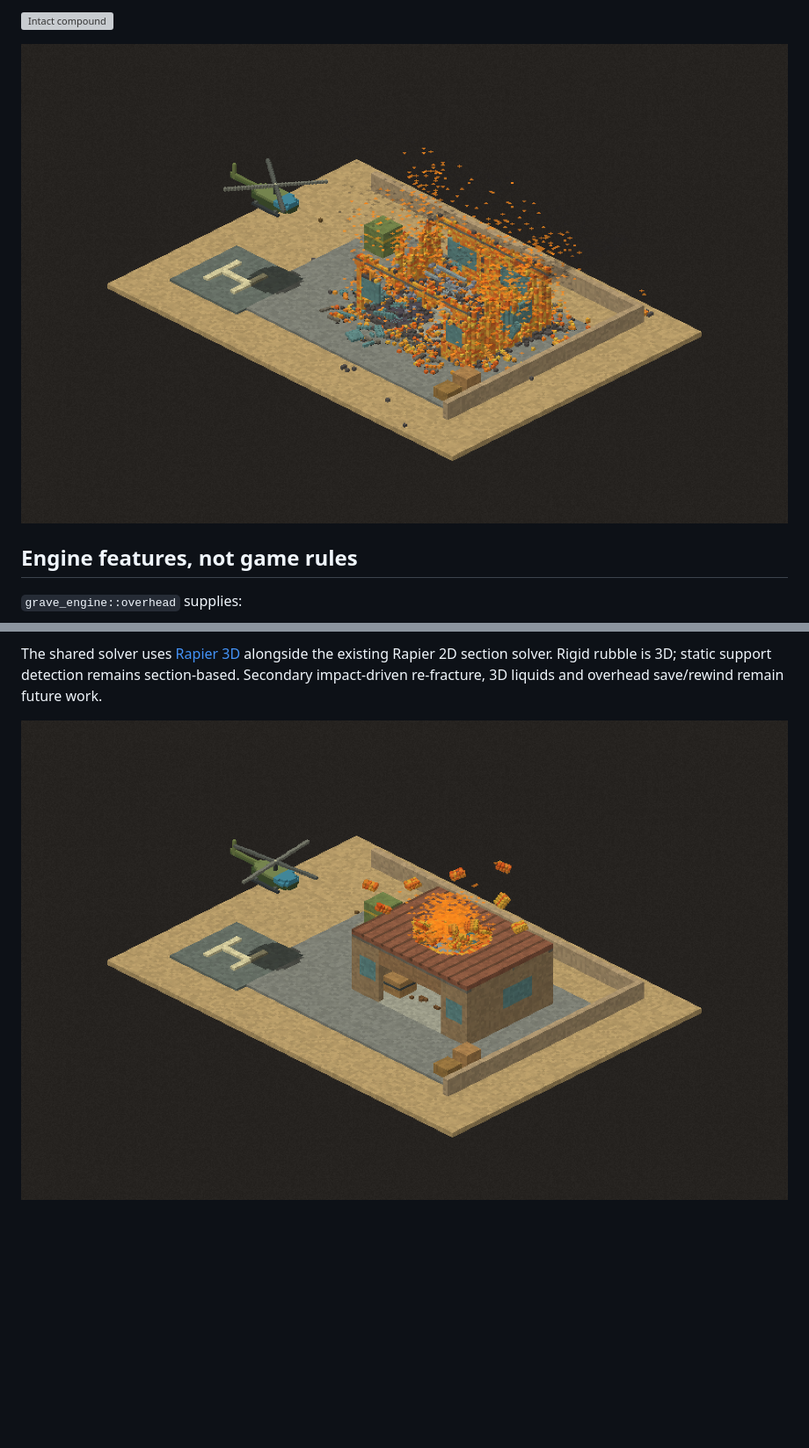
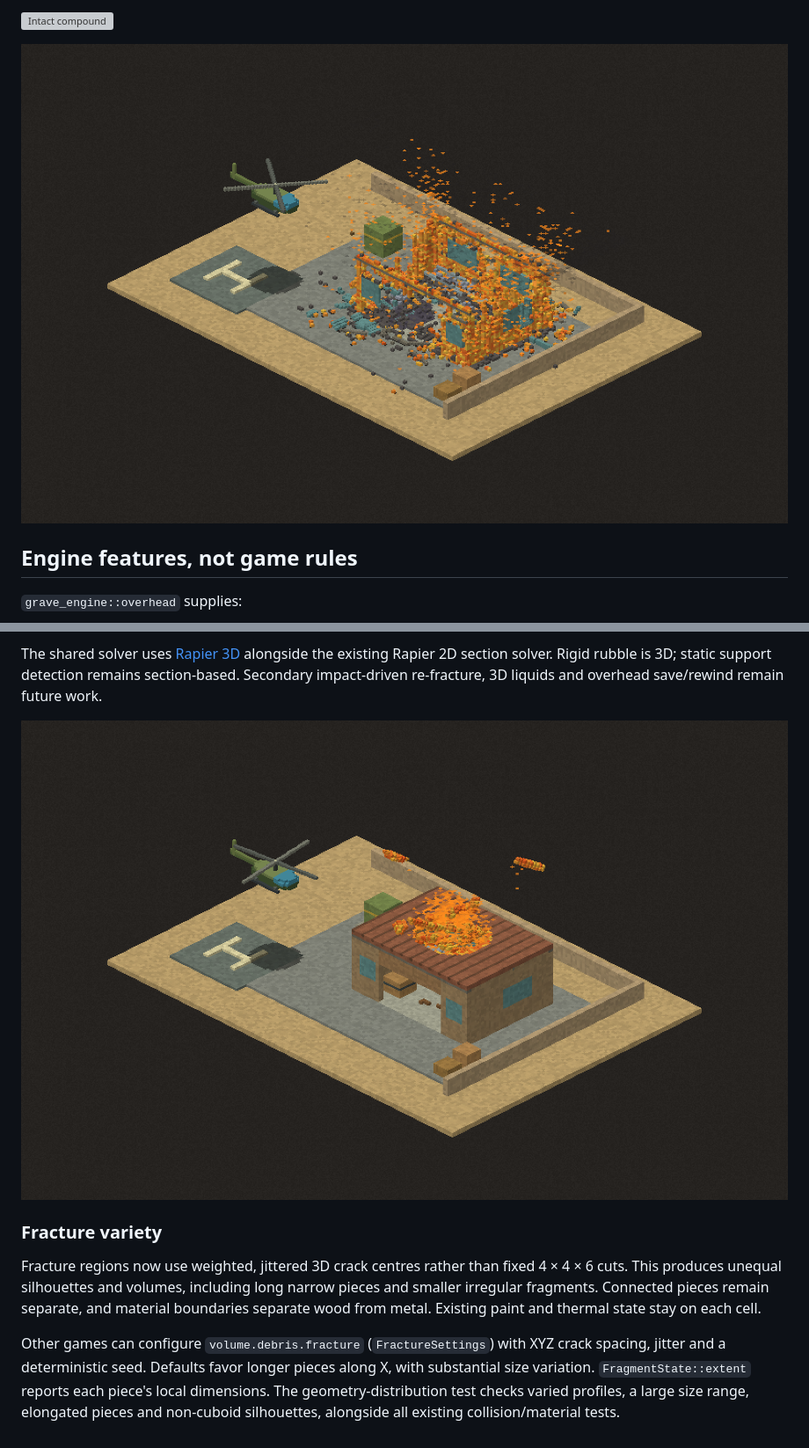
Before and after one commit to nutshot2000/Grave-Engine, a Markdown page: docs/FLIGHT-LAB.md, 2 parts joined by grey strips. Shown at 88% size. GitHub-like rendering; pictures changed too: docs/flight-test-damaged.png, docs/flight-test-scatter.png; blank space fills up the shorter version; grey boxes are pictures that could not be loaded.

Commit message:
Vary reusable 3D fracture shapes with weighted crack regions

```diff
--- a/docs/FLIGHT-LAB.md
+++ b/docs/FLIGHT-LAB.md
@@ -63,3 +63,10 @@ Collision cuboids are greedily merged, retaining material mass, friction and bou
 The shared solver uses [Rapier 3D](https://rapier.rs/docs/user_guides/rust/getting_started/) alongside the existing Rapier 2D section solver. Rigid rubble is 3D; static support detection remains section-based. Secondary impact-driven re-fracture, 3D liquids and overhead save/rewind remain future work.
 
 ![Roof pieces crossing sections](flight-test-scatter.png)
+
+
+### Fracture variety
+
+Fracture regions now use weighted, jittered 3D crack centres rather than fixed 4 × 4 × 6 cuts. This produces unequal silhouettes and volumes, including long narrow pieces and smaller irregular fragments. Connected pieces remain separate, and material boundaries separate wood from metal. Existing paint and thermal state stay on each cell.
+
+Other games can configure `volume.debris.fracture` (`FractureSettings`) with XYZ crack spacing, jitter and a deterministic seed. Defaults favor longer pieces along X, with substantial size variation. `FragmentState::extent` reports each piece's local dimensions. The geometry-distribution test checks varied profiles, a large size range, elongated pieces and non-cuboid silhouettes, alongside all existing collision/material tests.
```
Also changed, not shown: 2 other files.
